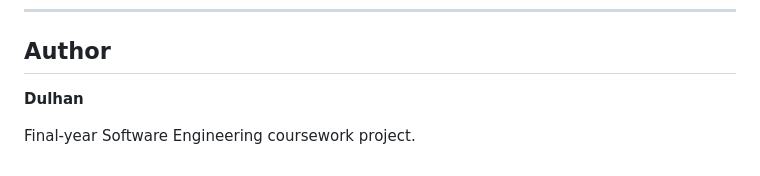
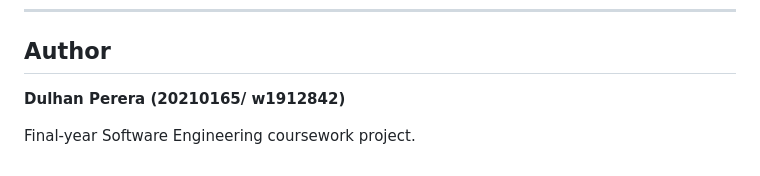
Before and after one commit to DulhanPerera/alumni-cw, a Markdown page: README.md, the part around the change. GitHub-like rendering.

Commit message:
Add IIT and UoW IDs

```diff
--- a/README.md
+++ b/README.md
@@ -260,6 +260,6 @@ This implementation is designed as a **backend-only API** version of the coursew
 
 ## Author
 
-**Dulhan**
+**Dulhan Perera (20210165/ w1912842)**
 
 Final-year Software Engineering coursework project.
```
